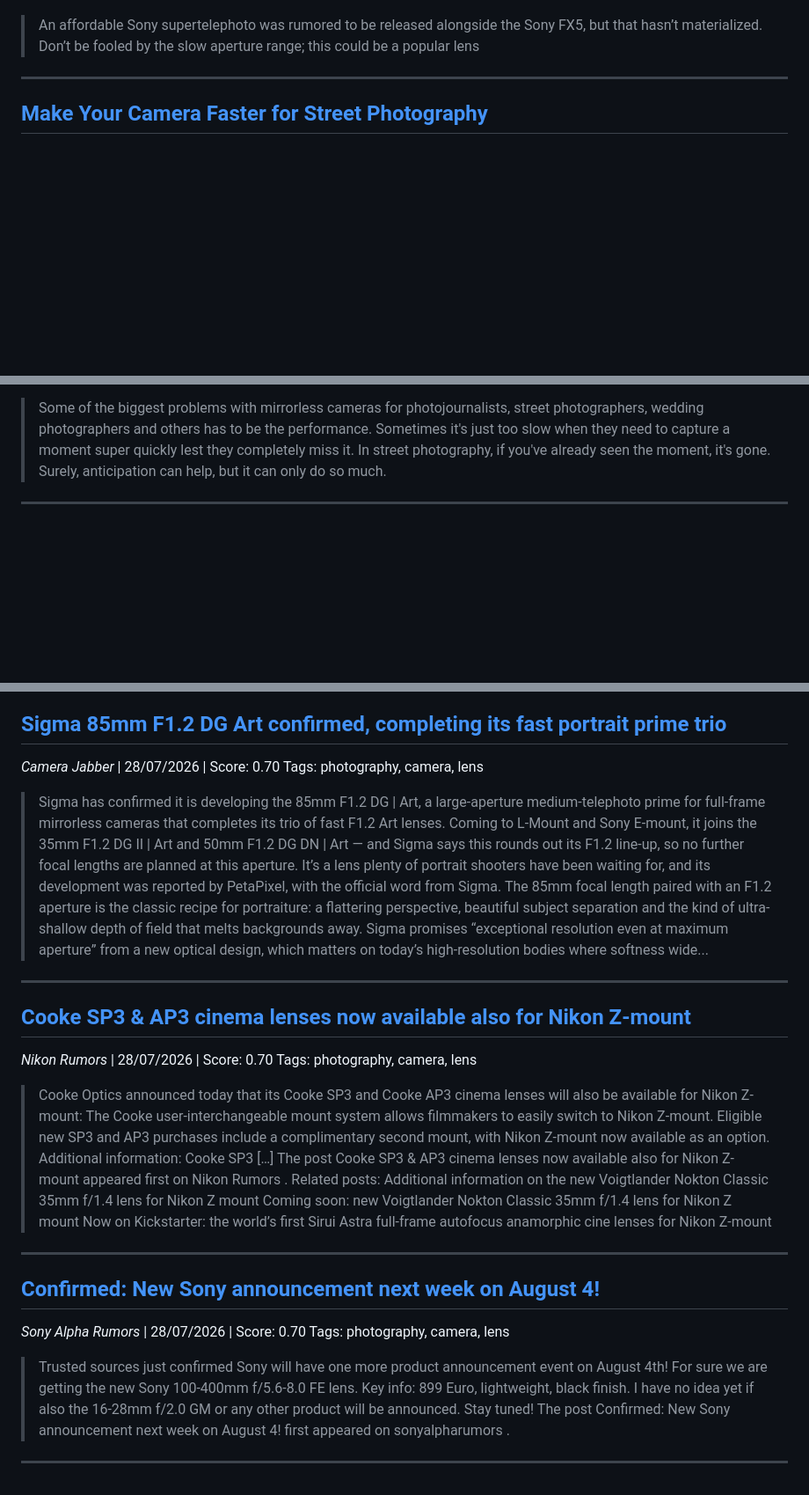
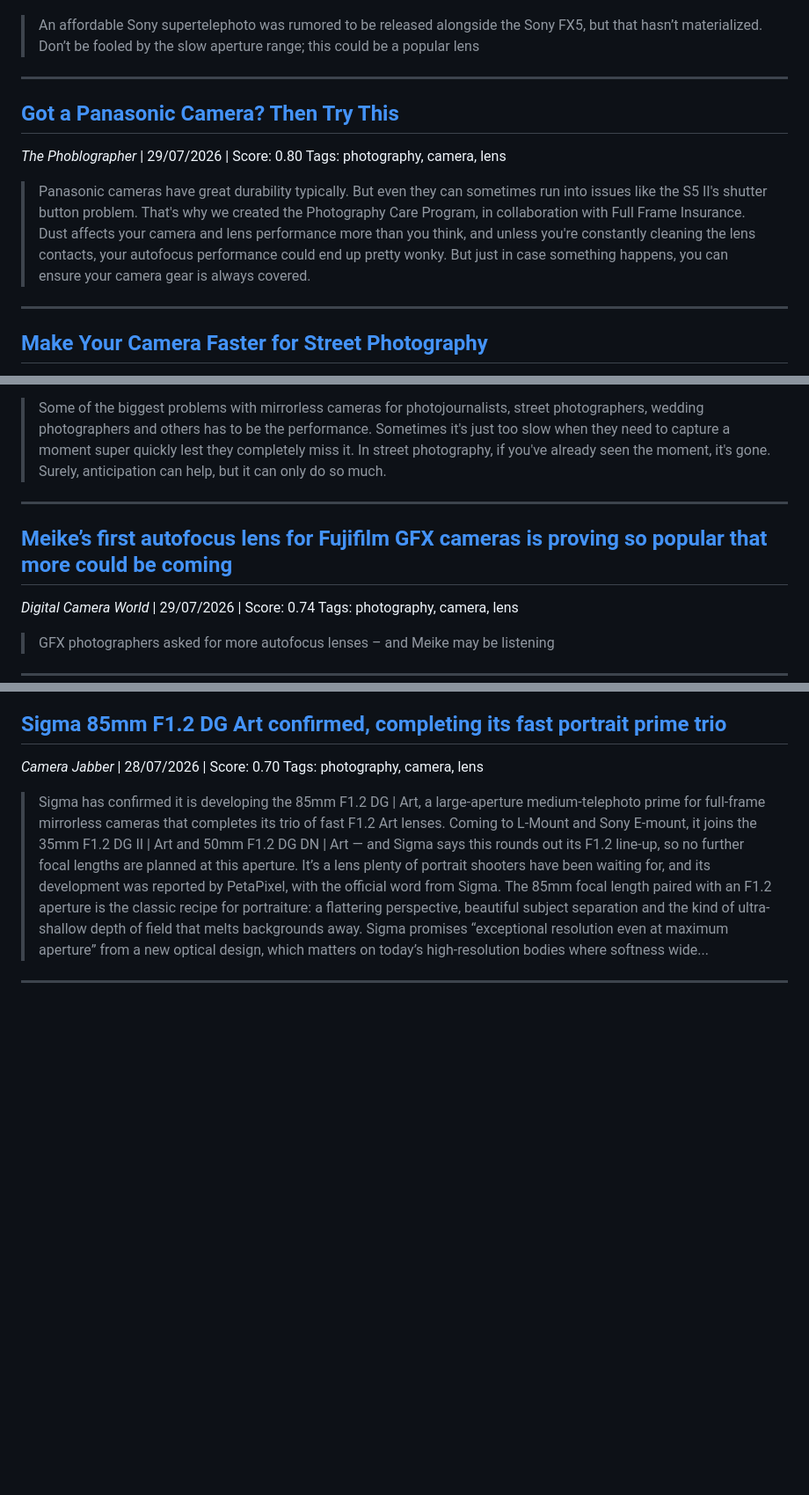
Before and after one commit to koltregaskes/kol-tregaskes-photography, a Markdown page: news-digests/digest-2026-07-29.md, 3 parts joined by grey strips. Shown at 88% size. Drawn GitHub-style; blank space fills up the shorter version.

Commit message:
chore: refresh photography digests (2026-07-29)

```diff
--- a/news-digests/digest-2026-07-29.md
+++ b/news-digests/digest-2026-07-29.md
@@ -51,4 +51,12 @@ Tags: photography, camera, lens
 
 ---
 
+## [Got a Panasonic Camera? Then Try This](https://www.thephoblographer.com/2026/07/29/mistake-photographers-with-gear-copy-2-copy/)
+*The Phoblographer* | 29/07/2026 | Score: 0.80
+Tags: photography, camera, lens
+
+> Panasonic cameras have great durability typically. But even they can sometimes run into issues like the S5 II's shutter button problem. That's why we created the Photography Care Program, in collaboration with Full Frame Insurance. Dust affects your camera and lens performance more than you think, and unless you're constantly cleaning the lens contacts, your autofocus performance could end up pretty wonky. But just in case something happens, you can ensure your camera gear is always covered.
+
+---
+
 ## [Make Your Camera Faster for Street Photography](https://www.thephoblographer.com/2026/07/28/how-to-get-the-fastest-performance-from-your-camera-when-doing-street-photography-copy/)
@@ -56,6 +64,14 @@ Tags: photography, camera, lens
 Tags: photography, camera, photography_technique
 
 > Some of the biggest problems with mirrorless cameras for photojournalists, street photographers, wedding photographers and others has to be the performance. Sometimes it's just too slow when they need to capture a moment super quickly lest they completely miss it. In street photography, if you've already seen the moment, it's gone. Surely, anticipation can help, but it can only do so much.
+
+---
+
+## [Meike’s first autofocus lens for Fujifilm GFX cameras is proving so popular that more could be coming](https://www.digitalcameraworld.com/cameras/lenses/meikes-first-autofocus-lens-for-fujifilm-gfx-cameras-is-proving-so-popular-that-more-could-be-coming)
+*Digital Camera World* | 29/07/2026 | Score: 0.74
+Tags: photography, camera, lens
+
+> GFX photographers asked for more autofocus lenses – and Meike may be listening
 
 ---
 
@@ -66,19 +82,3 @@ Tags: photography, camera, lens
 > Sigma has confirmed it is developing the 85mm F1.2 DG | Art, a large-aperture medium-telephoto prime for full-frame mirrorless cameras that completes its trio of fast F1.2 Art lenses. Coming to L-Mount and Sony E-mount, it joins the 35mm F1.2 DG II | Art and 50mm F1.2 DG DN | Art — and Sigma says this rounds out its F1.2 line-up, so no further focal lengths are planned at this aperture. It’s a lens plenty of portrait shooters have been waiting for, and its development was reported by PetaPixel, with the official word from Sigma. The 85mm focal length paired with an F1.2 aperture is the classic recipe for portraiture: a flattering perspective, beautiful subject separation and the kind of ultra-shallow depth of field that melts backgrounds away. Sigma promises “exceptional resolution even at maximum aperture” from a new optical design, which matters on today’s high-resolution bodies where softness wide...
 
 ---
-
-## [Cooke SP3 & AP3 cinema lenses now available also for Nikon Z-mount](https://nikonrumors.com/2026/07/28/cooke-sp3-ap3-cinema-lenses-now-available-also-for-nikon-z-mount.aspx/)
-*Nikon Rumors* | 28/07/2026 | Score: 0.70
-Tags: photography, camera, lens
-
-> Cooke Optics announced today that its Cooke SP3 and Cooke AP3 cinema lenses will also be available for Nikon Z-mount: The Cooke user-interchangeable mount system allows filmmakers to easily switch to Nikon Z-mount. Eligible new SP3 and AP3 purchases include a complimentary second mount, with Nikon Z-mount now available as an option. Additional information: Cooke SP3 […] The post Cooke SP3 & AP3 cinema lenses now available also for Nikon Z-mount appeared first on Nikon Rumors . Related posts: Additional information on the new Voigtlander Nokton Classic 35mm f/1.4 lens for Nikon Z mount Coming soon: new Voigtlander Nokton Classic 35mm f/1.4 lens for Nikon Z mount Now on Kickstarter: the world’s first Sirui Astra full-frame autofocus anamorphic cine lenses for Nikon Z-mount
-
----
-
-## [Confirmed: New Sony announcement next week on August 4!](https://www.sonyalpharumors.com/confirmed-new-sony-announcement-next-week-on-august-4/)
-*Sony Alpha Rumors* | 28/07/2026 | Score: 0.70
-Tags: photography, camera, lens
-
-> Trusted sources just confirmed Sony will have one more product announcement event on August 4th! For sure we are getting the new Sony 100-400mm f/5.6-8.0 FE lens. Key info: 899 Euro, lightweight, black finish. I have no idea yet if also the 16-28mm f/2.0 GM or any other product will be announced. Stay tuned! The post Confirmed: New Sony announcement next week on August 4! first appeared on sonyalpharumors .
-
----
```
Also changed, not shown: other parts of news-digests/digest-2026-07-29.md (+8 -8 lines).
